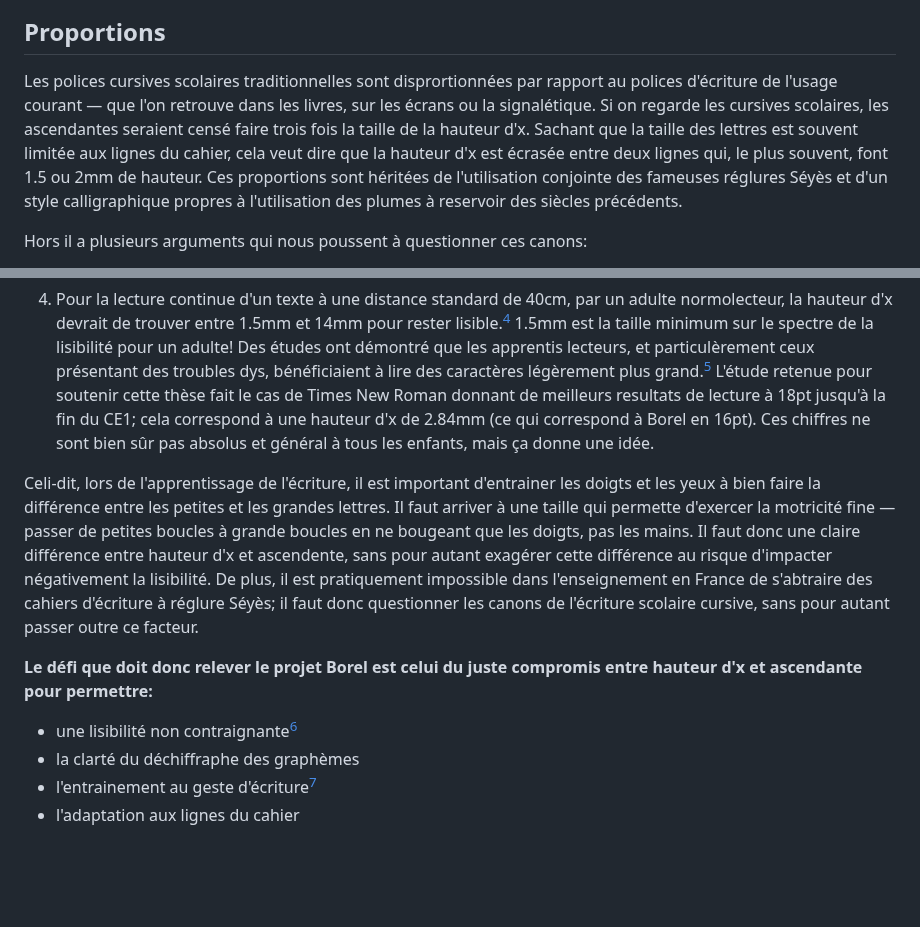
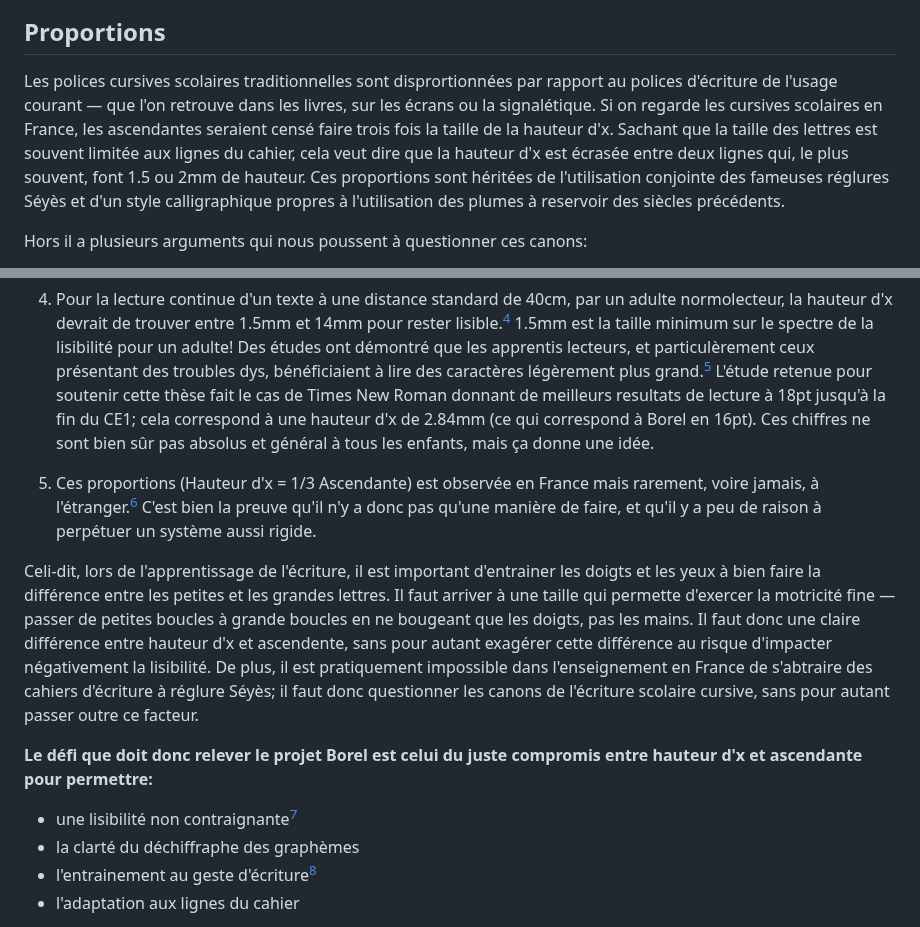
Before and after one commit to RosaWagner/Borel, a Markdown page: README.md, 2 parts joined by grey strips. Drawn GitHub-style; blank space fills up the shorter version.

```diff
--- a/README.md
+++ b/README.md
@@ -45,7 +45,7 @@ Pour les enfants, on peut simplifier en parlant de « zones ». Cela amène
 
 ## Proportions
 
-Les polices cursives scolaires traditionnelles sont disprortionnées par rapport au polices d'écriture de l'usage courant — que l'on retrouve dans les livres, sur les écrans ou la signalétique. Si on regarde les cursives scolaires, les ascendantes seraient censé faire trois fois la taille de la hauteur d'x. Sachant que la taille des lettres est souvent limitée aux lignes du cahier, cela veut dire que la hauteur d'x est écrasée entre deux lignes qui, le plus souvent, font 1.5 ou 2mm de hauteur. Ces proportions sont héritées de l'utilisation conjointe des fameuses réglures Séyès et d'un style calligraphique propres à l'utilisation des plumes à reservoir des siècles précédents.
+Les polices cursives scolaires traditionnelles sont disprortionnées par rapport au polices d'écriture de l'usage courant — que l'on retrouve dans les livres, sur les écrans ou la signalétique. Si on regarde les cursives scolaires en France, les ascendantes seraient censé faire trois fois la taille de la hauteur d'x. Sachant que la taille des lettres est souvent limitée aux lignes du cahier, cela veut dire que la hauteur d'x est écrasée entre deux lignes qui, le plus souvent, font 1.5 ou 2mm de hauteur. Ces proportions sont héritées de l'utilisation conjointe des fameuses réglures Séyès et d'un style calligraphique propres à l'utilisation des plumes à reservoir des siècles précédents.
 
 Hors il a plusieurs arguments qui nous poussent à questionner ces canons:
 
@@ -57,12 +57,14 @@ Hors il a plusieurs arguments qui nous poussent à questionner ces canons:
 
 4. Pour la lecture continue d'un texte à une distance standard de 40cm, par un adulte normolecteur, la hauteur d'x devrait de trouver entre 1.5mm et 14mm pour rester lisible.[^4] 1.5mm est la taille minimum sur le spectre de la lisibilité pour un adulte! Des études ont démontré que les apprentis lecteurs, et particulèrement ceux présentant des troubles dys, bénéficiaient à lire des caractères légèrement plus grand.[^5] L'étude retenue pour soutenir cette thèse fait le cas de Times New Roman donnant de meilleurs resultats de lecture à 18pt jusqu'à la fin du CE1; cela correspond à une hauteur d'x de 2.84mm (ce qui correspond à Borel en 16pt). Ces chiffres ne sont bien sûr pas absolus et général à tous les enfants, mais ça donne une idée.
 
+5. Ces proportions (Hauteur d'x = 1/3 Ascendante) est observée en France mais rarement, voire jamais, à l'étranger.[^6] C'est bien la preuve qu'il n'y a donc pas qu'une manière de faire, et qu'il y a peu de raison à perpétuer un système aussi rigide.
+
 Celi-dit, lors de l'apprentissage de l'écriture, il est important d'entrainer les doigts et les yeux à bien faire la différence entre les petites et les grandes lettres. Il faut arriver à une taille qui permette d'exercer la motricité fine — passer de petites boucles à grande boucles en ne bougeant que les doigts, pas les mains. Il faut donc une claire différence entre hauteur d'x et ascendente, sans pour autant exagérer cette différence au risque d'impacter négativement la lisibilité. De plus, il est pratiquement impossible dans l'enseignement en France de s'abtraire des cahiers d'écriture à réglure Séyès; il faut donc questionner les canons de l'écriture scolaire cursive, sans pour autant passer outre ce facteur.
 
 **Le défi que doit donc relever le projet Borel est celui du juste compromis entre hauteur d'x et ascendante pour permettre:**
-- une lisibilité non contraignante[^6]
+- une lisibilité non contraignante[^7]
 - la clarté du déchiffraphe des graphèmes
-- l'entrainement au geste d'écriture[^7]
+- l'entrainement au geste d'écriture[^8]
 - l'adaptation aux lignes du cahier
 
 J'ai donc adapté les proportions du Borel afin que la hauteur d'x corresponde à deux lignes du cahier, et que la hauteur des grandes boucles corresponde à quatre. Ainsi les proportions sont plus harminieuses avec les caractères romains coventionnels.
```
Also changed, not shown: other parts of README.md (+7 -5 lines).
